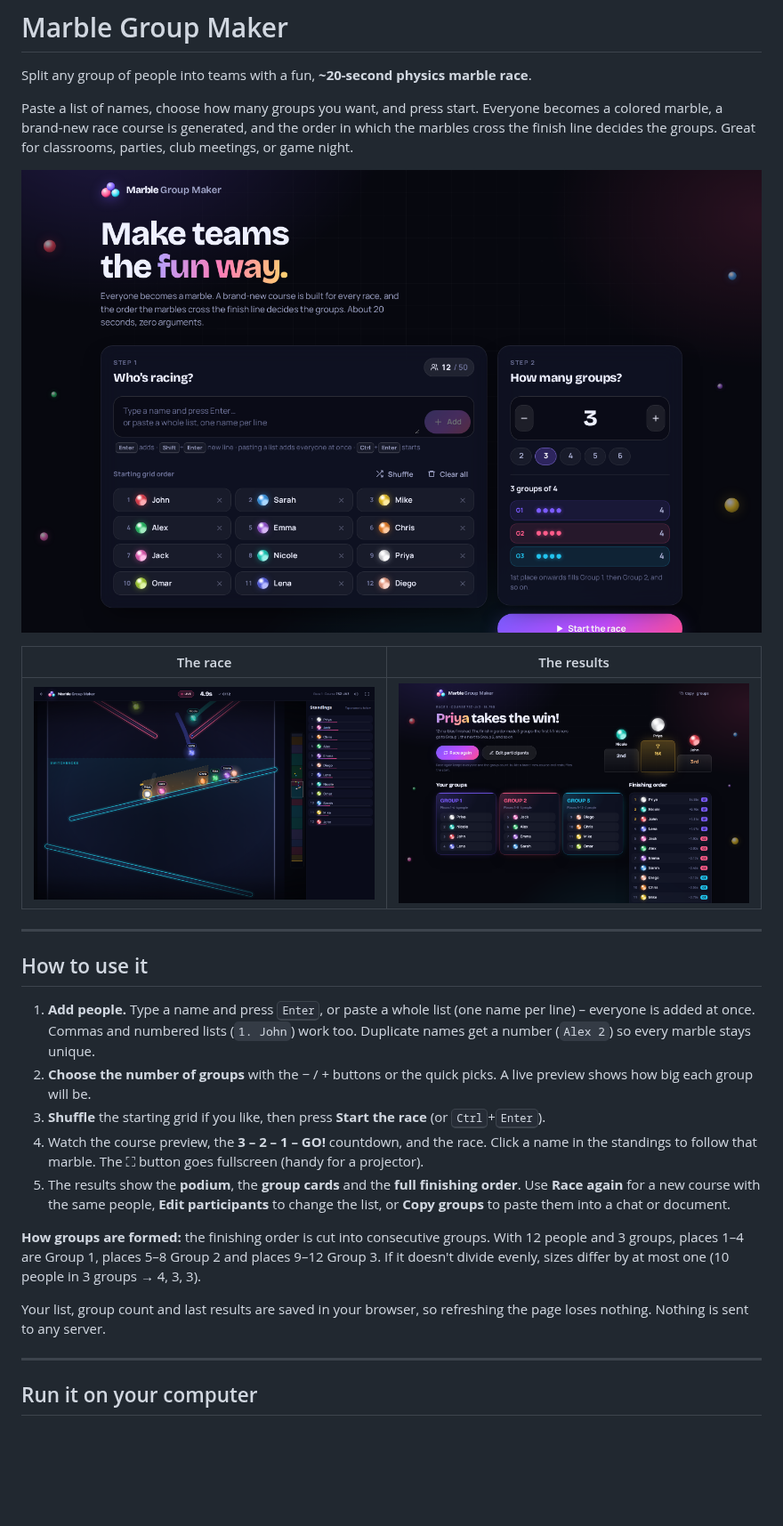
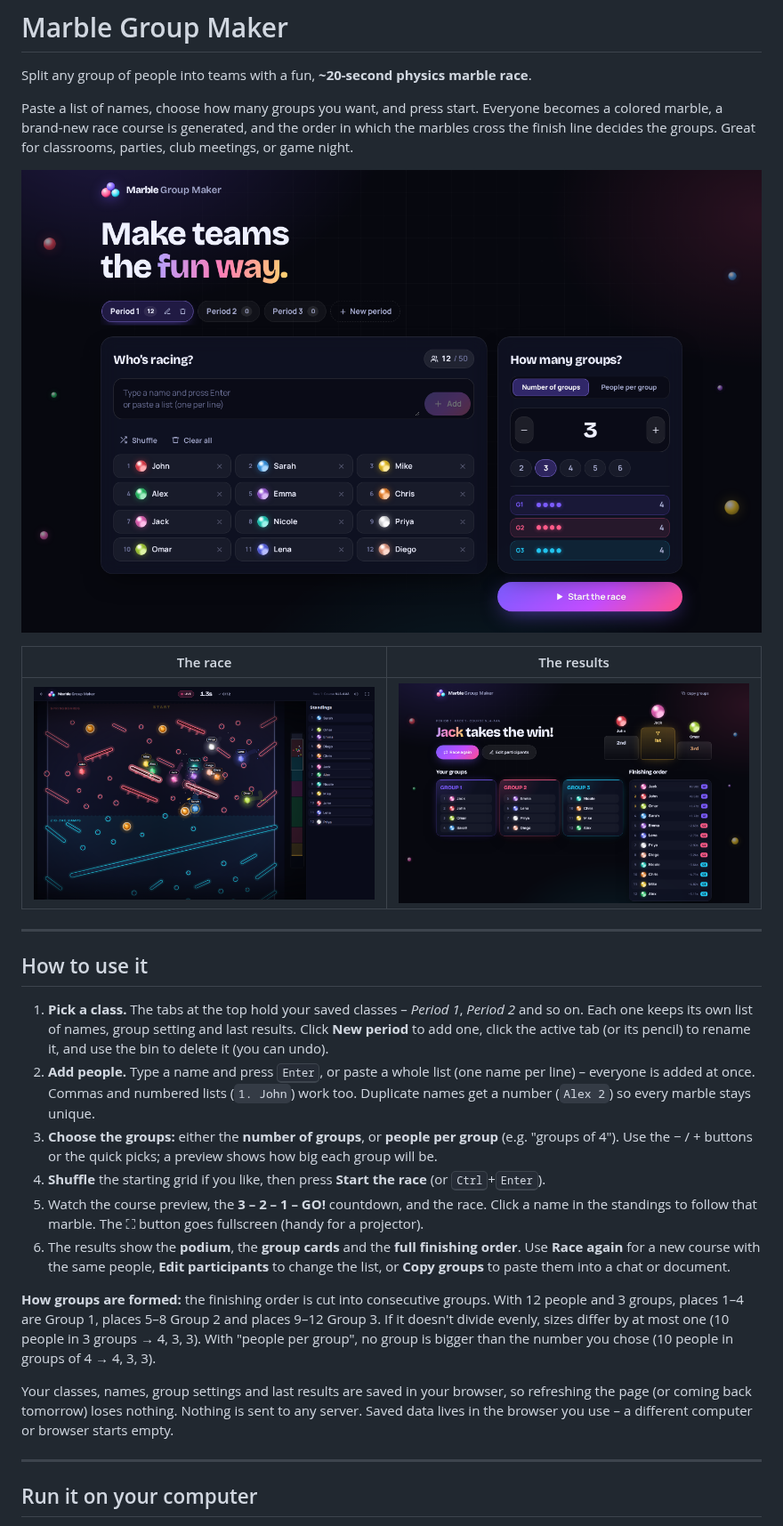
Before and after one commit to jcorrea510/marble-group-maker, a Markdown page: README.md, the part around one of its changes. Shown at 89% size. Rendered like a GitHub page; pictures changed too: docs/images/race.png, docs/images/results.png, docs/images/setup.png; blank space fills up the shorter version.

```diff
--- a/README.md
+++ b/README.md
@@ -14,15 +14,16 @@ Paste a list of names, choose how many groups you want, and press start. Everyon
 
 ## How to use it
 
-1. **Add people.** Type a name and press <kbd>Enter</kbd>, or paste a whole list (one name per line) – everyone is added at once. Commas and numbered lists (`1. John`) work too. Duplicate names get a number (`Alex 2`) so every marble stays unique.
-2. **Choose the number of groups** with the − / + buttons or the quick picks. A live preview shows how big each group will be.
-3. **Shuffle** the starting grid if you like, then press **Start the race** (or <kbd>Ctrl</kbd>+<kbd>Enter</kbd>).
-4. Watch the course preview, the **3 – 2 – 1 – GO!** countdown, and the race. Click a name in the standings to follow that marble. The ⛶ button goes fullscreen (handy for a projector).
-5. The results show the **podium**, the **group cards** and the **full finishing order**. Use **Race again** for a new course with the same people, **Edit participants** to change the list, or **Copy groups** to paste them into a chat or document.
+1. **Pick a class.** The tabs at the top hold your saved classes – *Period 1*, *Period 2* and so on. Each one keeps its own list of names, group setting and last results. Click **New period** to add one, click the active tab (or its pencil) to rename it, and use the bin to delete it (you can undo).
+2. **Add people.** Type a name and press <kbd>Enter</kbd>, or paste a whole list (one name per line) – everyone is added at once. Commas and numbered lists (`1. John`) work too. Duplicate names get a number (`Alex 2`) so every marble stays unique.
+3. **Choose the groups:** either the **number of groups**, or **people per group** (e.g. "groups of 4"). Use the − / + buttons or the quick picks; a preview shows how big each group will be.
+4. **Shuffle** the starting grid if you like, then press **Start the race** (or <kbd>Ctrl</kbd>+<kbd>Enter</kbd>).
+5. Watch the course preview, the **3 – 2 – 1 – GO!** countdown, and the race. Click a name in the standings to follow that marble. The ⛶ button goes fullscreen (handy for a projector).
+6. The results show the **podium**, the **group cards** and the **full finishing order**. Use **Race again** for a new course with the same people, **Edit participants** to change the list, or **Copy groups** to paste them into a chat or document.
 
-**How groups are formed:** the finishing order is cut into consecutive groups. With 12 people and 3 groups, places 1–4 are Group 1, places 5–8 Group 2 and places 9–12 Group 3. If it doesn't divide evenly, sizes differ by at most one (10 people in 3 groups → 4, 3, 3).
+**How groups are formed:** the finishing order is cut into consecutive groups. With 12 people and 3 groups, places 1–4 are Group 1, places 5–8 Group 2 and places 9–12 Group 3. If it doesn't divide evenly, sizes differ by at most one (10 people in 3 groups → 4, 3, 3). With "people per group", no group is bigger than the number you chose (10 people in groups of 4 → 4, 3, 3).
 
-Your list, group count and last results are saved in your browser, so refreshing the page loses nothing. Nothing is sent to any server.
+Your classes, names, group settings and last results are saved in your browser, so refreshing the page (or coming back tomorrow) loses nothing. Nothing is sent to any server. Saved data lives in the browser you use – a different computer or browser starts empty.
 
 ---
 
```
Also changed, not shown: other parts of README.md (+13 -6 lines), docs/images/countdown.png, 13 other files.
